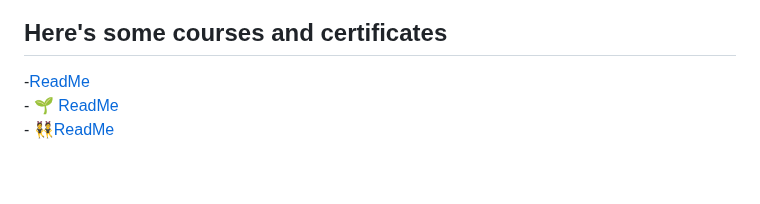
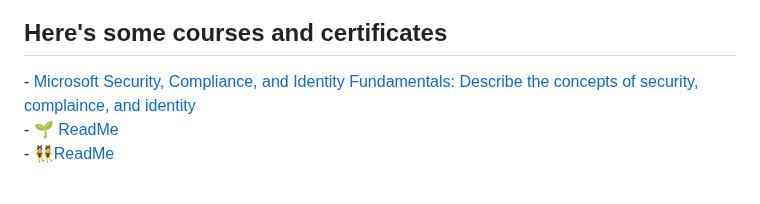
Before and after one commit to sm2196/sm2196, a Markdown page: README.md, the part around the change. Rendered like a GitHub page.

```diff
--- a/README.md
+++ b/README.md
@@ -79,7 +79,7 @@
 ###
 
 <h2 align="left">Here's some courses and certificates</h2>
-<p align="left">-<a href="[Microsoft Security, Compliance, and Identity Fundamentals: Describe the concepts of security, complaince, and identity] (https://learn.microsoft.com/en-us/users/swapnamanikandan-4271/achievements/uy7xkme3?ref=https%3A%2F%2Fwww.linkedin.com%2F)" target="_blank">ReadMe</a> <br>- 🌱 <a href="https://readme.com/" target="_blank">ReadMe</a> <br>- 👯<a href="https://readme.com/" target="_blank">ReadMe</a></p>
+<p align="left">- <a href="https://learn.microsoft.com/en-us/users/swapnamanikandan-4271/achievements/uy7xkme3?ref=https%3A%2F%2Fwww.linkedin.com%2F" target="_blank">Microsoft Security, Compliance, and Identity Fundamentals: Describe the concepts of security, complaince, and identity</a> <br>- 🌱 <a href="https://readme.com/" target="_blank">ReadMe</a> <br>- 👯<a href="https://readme.com/" target="_blank">ReadMe</a></p>
 
 ###
 
```
